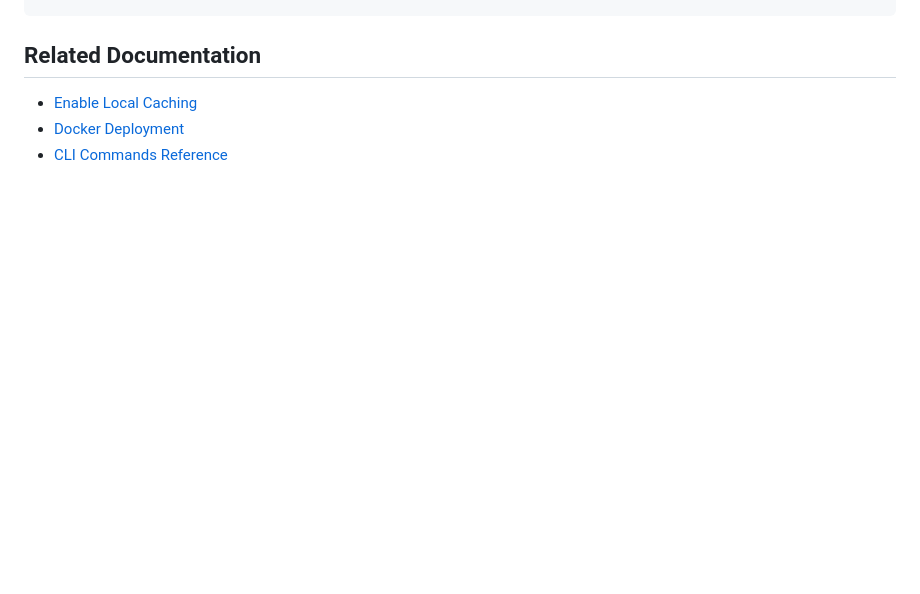
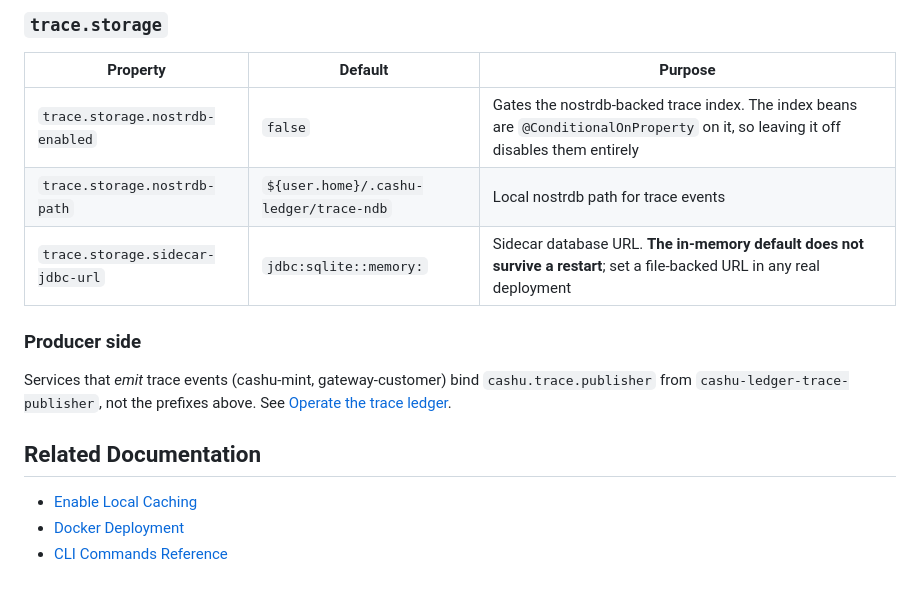
Before and after one commit to 398ja/cashu-ledger, a Markdown page: docs/reference/configuration.md, the part around one of its changes. Drawn GitHub-style; blank space fills up the shorter version.

```diff
--- a/docs/reference/configuration.md
+++ b/docs/reference/configuration.md
@@ -251,3 +305,17 @@ server:
+### `trace.storage`
+
+| Property | Default | Purpose |
+|----------|---------|---------|
+| `trace.storage.nostrdb-enabled` | `false` | Gates the nostrdb-backed trace index. The index beans are `@ConditionalOnProperty` on it, so leaving it off disables them entirely |
+| `trace.storage.nostrdb-path` | `${user.home}/.cashu-ledger/trace-ndb` | Local nostrdb path for trace events |
+| `trace.storage.sidecar-jdbc-url` | `jdbc:sqlite::memory:` | Sidecar database URL. **The in-memory default does not survive a restart**; set a file-backed URL in any real deployment |
+
+### Producer side
+
+Services that *emit* trace events (cashu-mint, gateway-customer) bind
+`cashu.trace.publisher` from `cashu-ledger-trace-publisher`, not the prefixes
+above. See [Operate the trace ledger](../how-to/operate-trace-ledger.md).
+
 ## Related Documentation
 
 - [Enable Local Caching](../how-to/enable-local-caching.md)
```
Also changed, not shown: other parts of docs/reference/configuration.md (+54 -0 lines).
